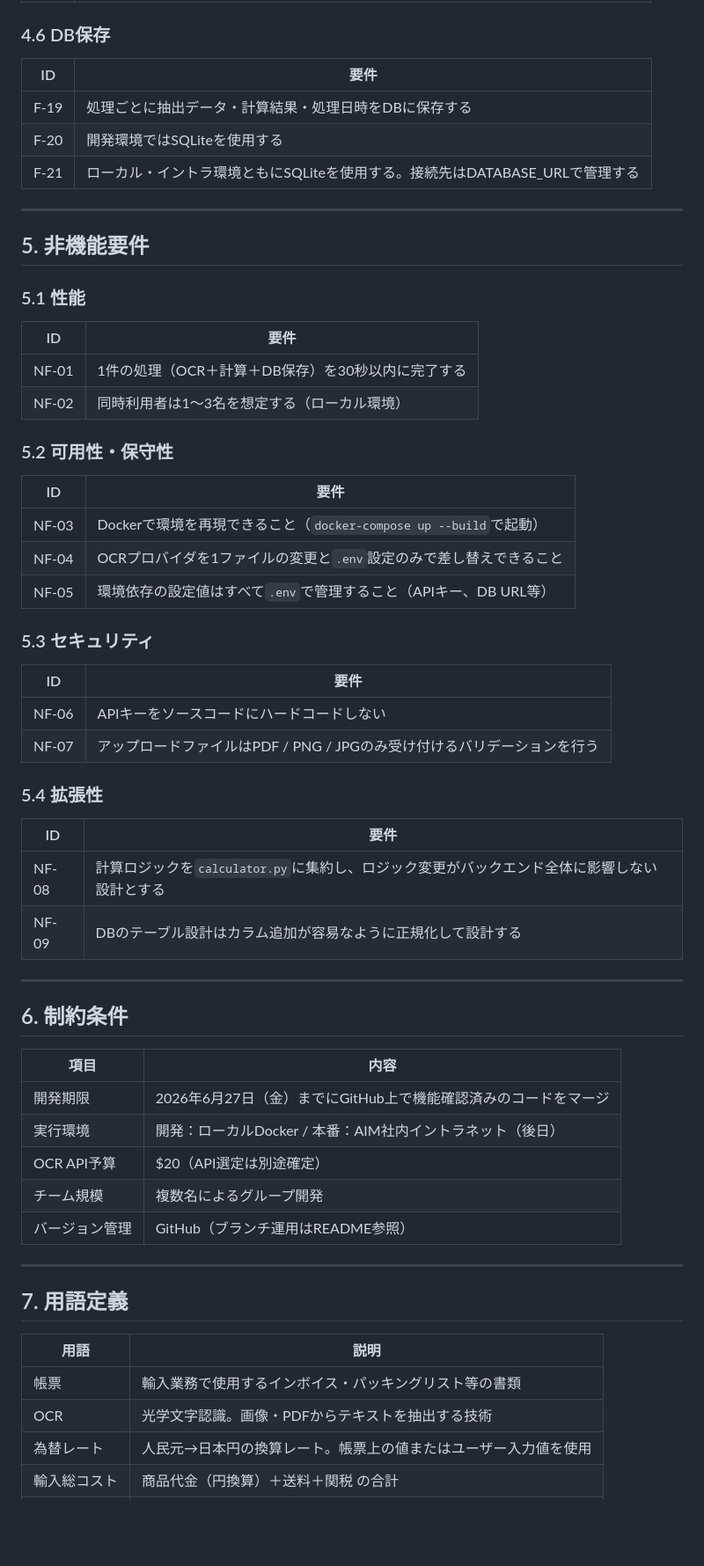
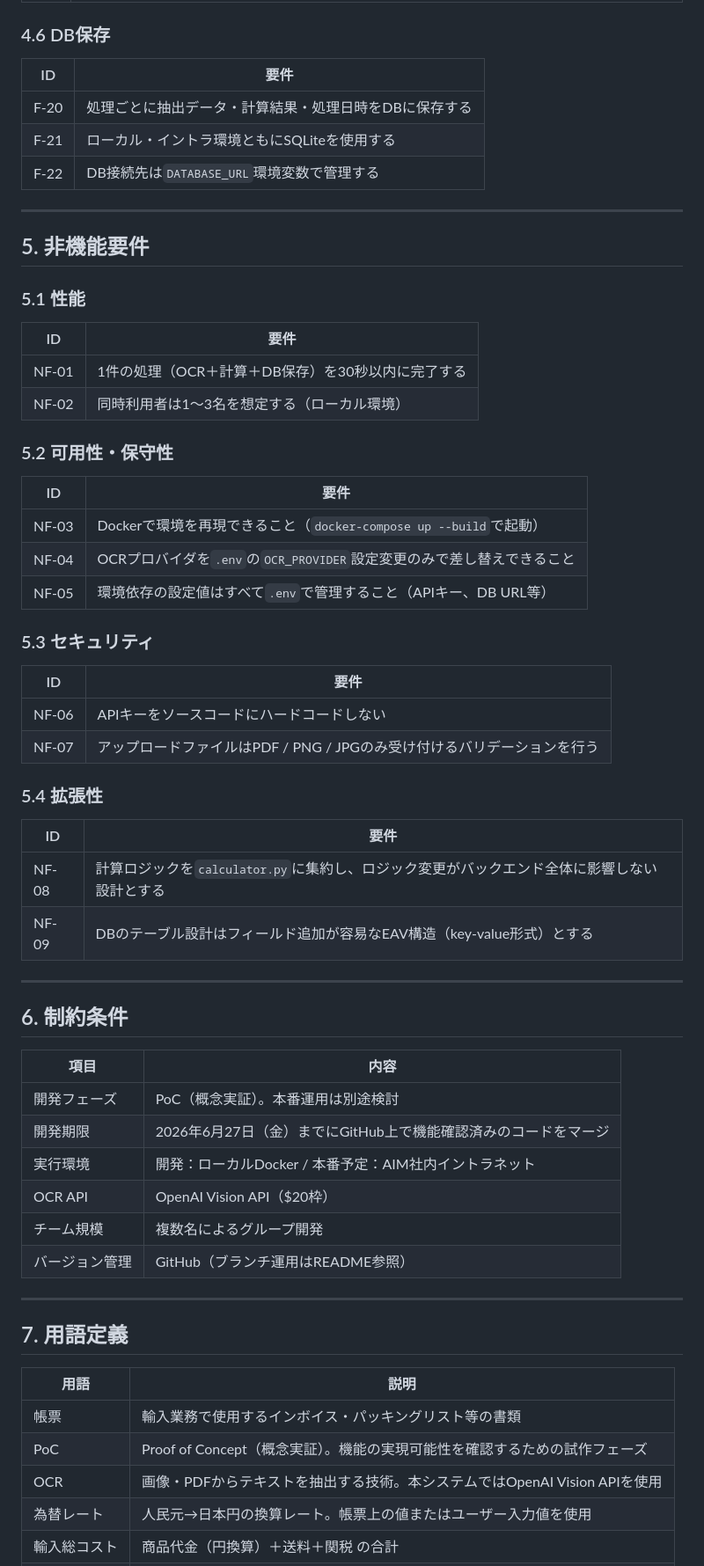
Before and after one commit to tsukasaniwa2024-ux/AIM_EVM_PoC, a Markdown page: 要件定義書.md, the part around one of its changes. Shown at 88% size. GitHub-like rendering; blank space fills up the shorter version.

```diff
--- a/要件定義書.md
+++ b/要件定義書.md
@@ -93,11 +96,11 @@ AIM株式会社では中国から日本への輸入業務において、経理
 
 ### 4.6 DB保存
 
-| ID | 要件 |
-|----|------|
-| F-19 | 処理ごとに抽出データ・計算結果・処理日時をDBに保存する |
-| F-20 | 開発環境ではSQLiteを使用する |
-| F-21 | ローカル・イントラ環境ともにSQLiteを使用する。接続先はDATABASE_URLで管理する |
+| ID     | 要件 |
+|--------|------|
+| F-20 | 処理ごとに抽出データ・計算結果・処理日時をDBに保存する |
+| F-21 | ローカル・イントラ環境ともにSQLiteを使用する |
+| F-22 | DB接続先は`DATABASE_URL`環境変数で管理する |
 
 ---
 
@@ -105,42 +108,43 @@ AIM株式会社では中国から日本への輸入業務において、経理
 
 ### 5.1 性能
 
-| ID | 要件 |
-|----|------|
+| ID     | 要件 |
+|--------|------|
 | NF-01 | 1件の処理（OCR＋計算＋DB保存）を30秒以内に完了する |
 | NF-02 | 同時利用者は1〜3名を想定する（ローカル環境） |
 
 ### 5.2 可用性・保守性
 
-| ID | 要件 |
-|----|------|
+| ID     | 要件 |
+|--------|------|
 | NF-03 | Dockerで環境を再現できること（`docker-compose up --build`で起動） |
-| NF-04 | OCRプロバイダを1ファイルの変更と`.env`設定のみで差し替えできること |
+| NF-04 | OCRプロバイダを`.env`の`OCR_PROVIDER`設定変更のみで差し替えできること |
 | NF-05 | 環境依存の設定値はすべて`.env`で管理すること（APIキー、DB URL等） |
 
 ### 5.3 セキュリティ
 
-| ID | 要件 |
-|----|------|
+| ID     | 要件 |
+|--------|------|
 | NF-06 | APIキーをソースコードにハードコードしない |
 | NF-07 | アップロードファイルはPDF / PNG / JPGのみ受け付けるバリデーションを行う |
 
 ### 5.4 拡張性
 
-| ID | 要件 |
-|----|------|
+| ID     | 要件 |
+|--------|------|
 | NF-08 | 計算ロジックを`calculator.py`に集約し、ロジック変更がバックエンド全体に影響しない設計とする |
-| NF-09 | DBのテーブル設計はカラム追加が容易なように正規化して設計する |
+| NF-09 | DBのテーブル設計はフィールド追加が容易なEAV構造（key-value形式）とする |
 
 ---
 
 ## 6. 制約条件
 
 | 項目 | 内容 |
-|------|------|
+|--------|------|
+| 開発フェーズ | PoC（概念実証）。本番運用は別途検討 |
 | 開発期限 | 2026年6月27日（金）までにGitHub上で機能確認済みのコードをマージ |
-| 実行環境 | 開発：ローカルDocker / 本番：AIM社内イントラネット（後日） |
-| OCR API予算 | $20（API選定は別途確定） |
+| 実行環境 | 開発：ローカルDocker / 本番予定：AIM社内イントラネット |
+| OCR API | OpenAI Vision API（$20枠） |
 | チーム規模 | 複数名によるグループ開発 |
 | バージョン管理 | GitHub（ブランチ運用はREADME参照） |
 
@@ -149,9 +153,10 @@ AIM株式会社では中国から日本への輸入業務において、経理
 ## 7. 用語定義
 
 | 用語 | 説明 |
-|------|------|
+|--------|------|
 | 帳票 | 輸入業務で使用するインボイス・パッキングリスト等の書類 |
-| OCR | 光学文字認識。画像・PDFからテキストを抽出する技術 |
+| PoC | Proof of Concept（概念実証）。機能の実現可能性を確認するための試作フェーズ |
+| OCR | 画像・PDFからテキストを抽出する技術。本システムではOpenAI Vision APIを使用 |
 | 為替レート | 人民元→日本円の換算レート。帳票上の値またはユーザー入力値を使用 |
 | 輸入総コスト | 商品代金（円換算）＋送料＋関税 の合計 |
 | EVM | AIM株式会社の社内プロジェクト名称 |
```
Also changed, not shown: other parts of 要件定義書.md (+34 -30 lines).
